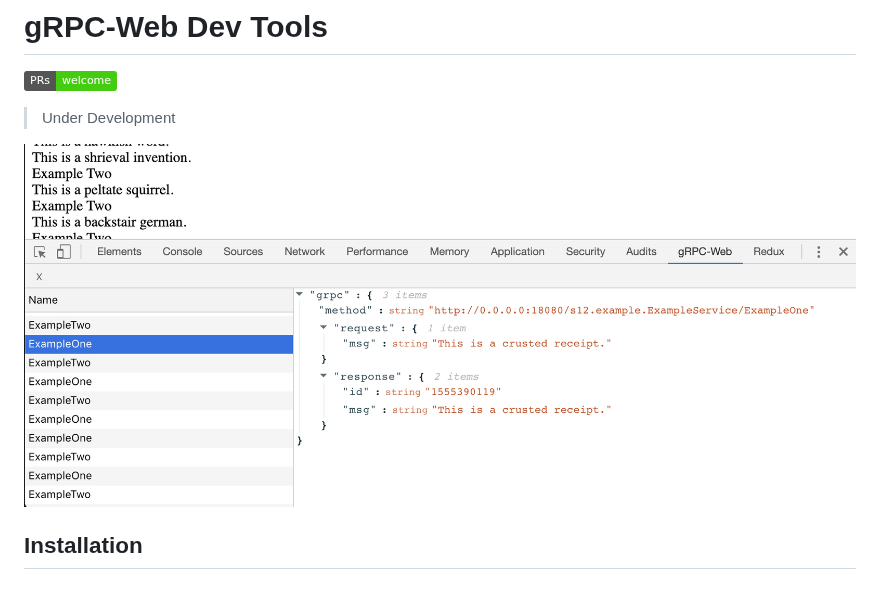
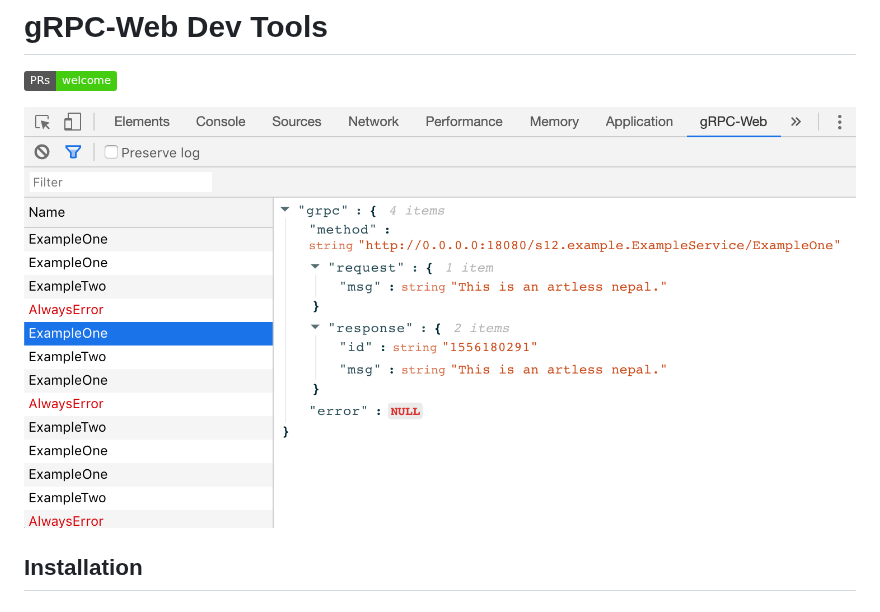
Before and after one commit to SafetyCulture/grpc-web-devtools, a Markdown page: README.md, the part around the change. GitHub-like rendering; pictures changed too: screenshots/dev_tools.png; badges without logos.

Commit message:
Update screenshot

```diff
--- a/README.md
+++ b/README.md
@@ -2,7 +2,6 @@
 
 [![PRs Welcome](https://img.shields.io/badge/PRs-welcome-brightgreen.svg)](http://makeapullrequest.com)
 
-> Under Development
 
 ![gRPC-Web Dev Tools](screenshots/dev_tools.png)
 
```
